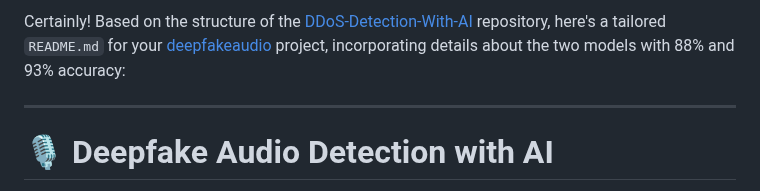
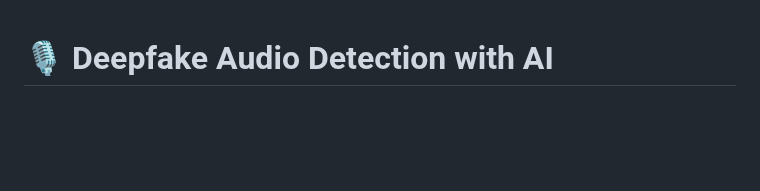
Before and after one commit to chawkibenjmeaa/deepfakeaudio, a Markdown page: README.md, the part around the change. GitHub-like rendering; blank space fills up the shorter version.

```diff
--- a/README.md
+++ b/README.md
@@ -1,7 +1,3 @@
-Certainly! Based on the structure of the [DDoS-Detection-With-AI](https://github.com/tahangz/DDoS-Detection-With-AI) repository, here's a tailored `README.md` for your [deepfakeaudio](https://github.com/chawkibenjmeaa/deepfakeaudio) project, incorporating details about the two models with 88% and 93% accuracy:
-
----
-
 # 🎙️ Deepfake Audio Detection with AI
 
 An end-to-end system for detecting deepfake audio using machine learning. The project features two models: a baseline model achieving 88% accuracy and an advanced model reaching 93% accuracy. Built with Django for the backend and a user-friendly web interface for audio analysis.
```
